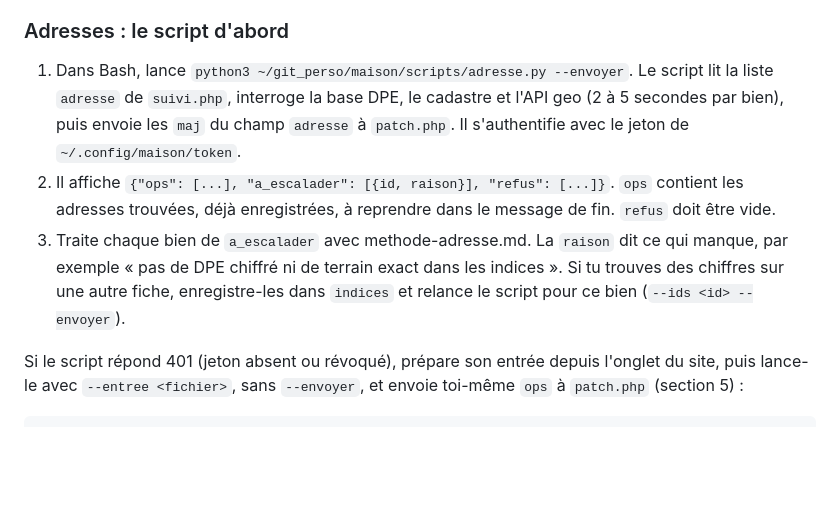
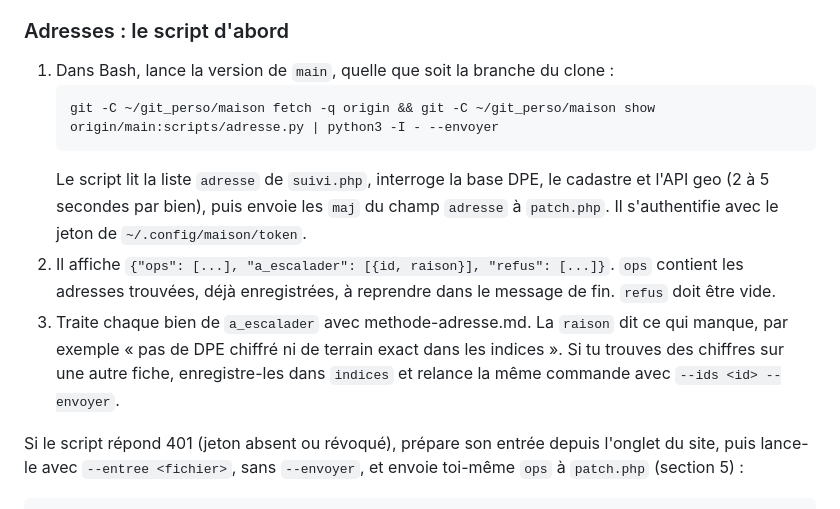
Before and after one commit to DeLoWaN/maison, a Markdown page: maison/outils.md, the part around the change. Rendered like a GitHub page; blank space fills up the shorter version.

Commit message:
docs: run the address script from main, whatever the clone branch
Co-Authored-By: Claude Opus 5.5 <noreply@anthropic.com>

````diff
--- a/maison/outils.md
+++ b/maison/outils.md
@@ -210,9 +210,13 @@ Garde les valeurs du DPE dans le champ `indices` du bien, telles que le script l
 
 ### Adresses : le script d'abord
 
-1. Dans Bash, lance `python3 ~/git_perso/maison/scripts/adresse.py --envoyer`. Le script lit la liste `adresse` de `suivi.php`, interroge la base DPE, le cadastre et l'API geo (2 à 5 secondes par bien), puis envoie les `maj` du champ `adresse` à `patch.php`. Il s'authentifie avec le jeton de `~/.config/maison/token`.
+1. Dans Bash, lance la version de `main`, quelle que soit la branche du clone :
+   ```bash
+   git -C ~/git_perso/maison fetch -q origin && git -C ~/git_perso/maison show origin/main:scripts/adresse.py | python3 -I - --envoyer
+   ```
+   Le script lit la liste `adresse` de `suivi.php`, interroge la base DPE, le cadastre et l'API geo (2 à 5 secondes par bien), puis envoie les `maj` du champ `adresse` à `patch.php`. Il s'authentifie avec le jeton de `~/.config/maison/token`.
 2. Il affiche `{"ops": [...], "a_escalader": [{id, raison}], "refus": [...]}`. `ops` contient les adresses trouvées, déjà enregistrées, à reprendre dans le message de fin. `refus` doit être vide.
-3. Traite chaque bien de `a_escalader` avec methode-adresse.md. La `raison` dit ce qui manque, par exemple « pas de DPE chiffré ni de terrain exact dans les indices ». Si tu trouves des chiffres sur une autre fiche, enregistre-les dans `indices` et relance le script pour ce bien (`--ids <id> --envoyer`).
+3. Traite chaque bien de `a_escalader` avec methode-adresse.md. La `raison` dit ce qui manque, par exemple « pas de DPE chiffré ni de terrain exact dans les indices ». Si tu trouves des chiffres sur une autre fiche, enregistre-les dans `indices` et relance la même commande avec `--ids <id> --envoyer`.
 
 Si le script répond 401 (jeton absent ou révoqué), prépare son entrée depuis l'onglet du site, puis lance-le avec `--entree <fichier>`, sans `--envoyer`, et envoie toi-même `ops` à `patch.php` (section 5) :
 ```js
````
